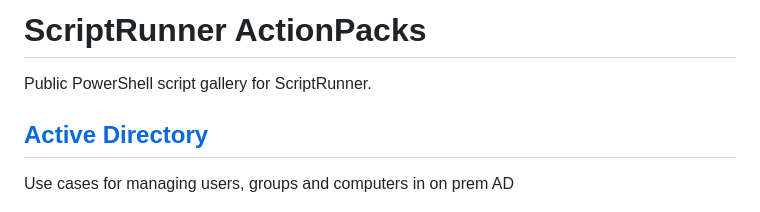
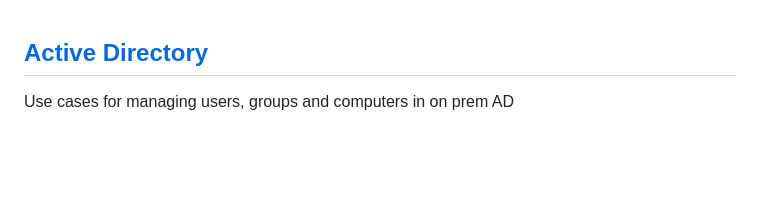
Before and after one commit to frisionis/Script_Repository_public, a Markdown page: README.md, the part around the change. Drawn GitHub-style; blank space fills up the shorter version.

Commit message:
Sync Repo

```diff
--- a/README.md
+++ b/README.md
@@ -1,5 +1,4 @@
-# ScriptRunner ActionPacks
-Public PowerShell script gallery for ScriptRunner.
+
 
 ## [Active Directory](./ActiveDirectory)
 Use cases for managing users, groups and computers in on prem AD
```
Also changed, not shown: image.png (added), 2 other files.
